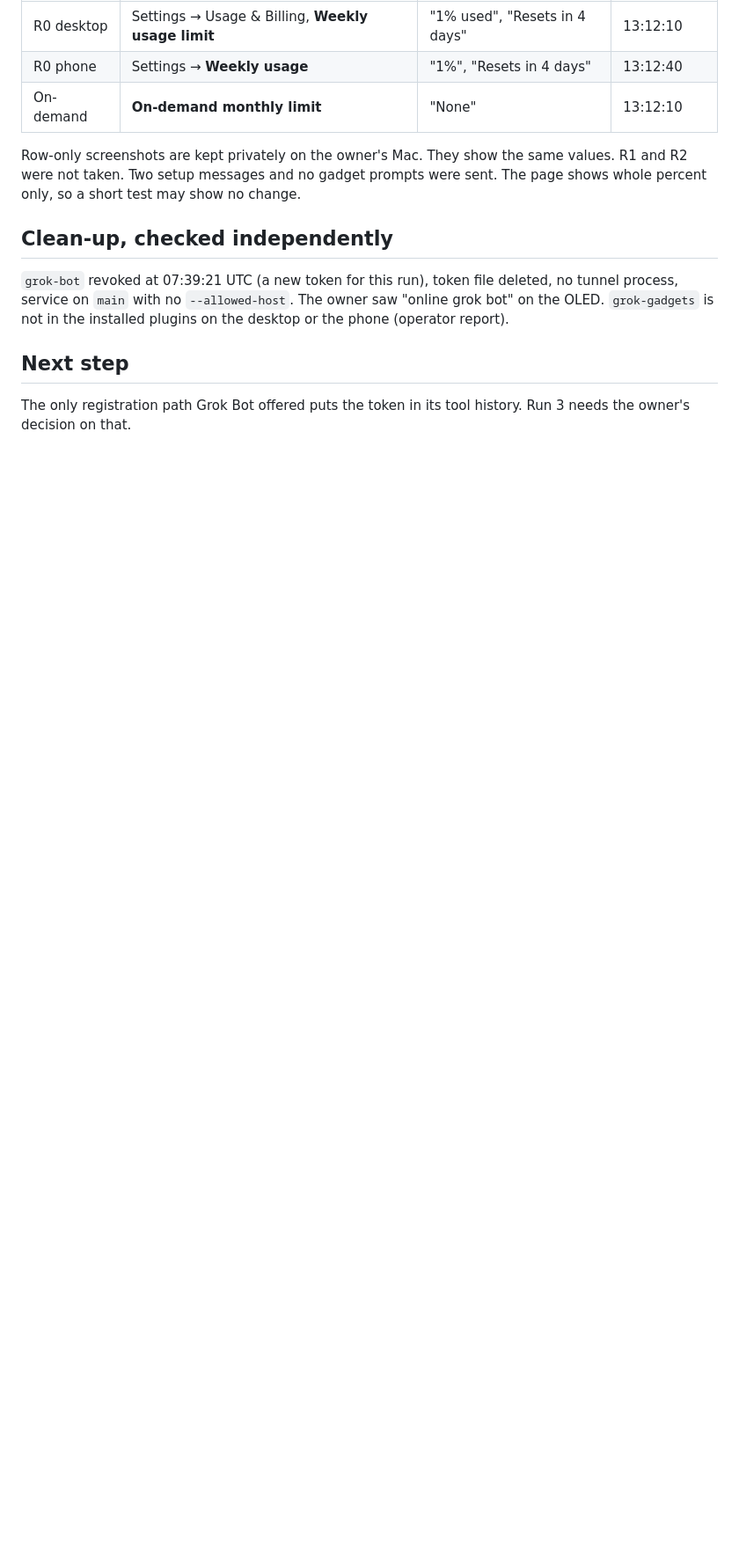
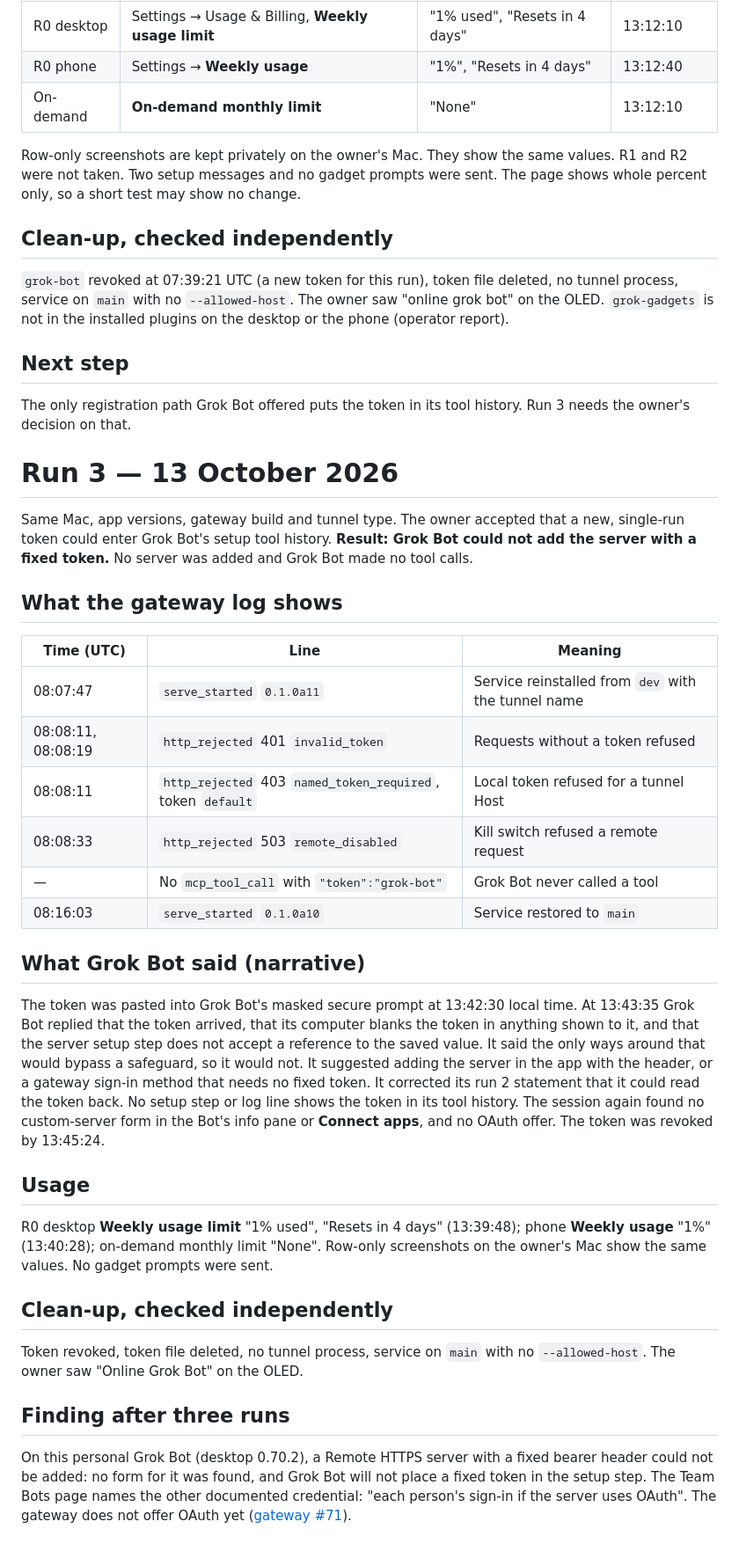
Before and after one commit to adidshaft/grok-gadgets, a Markdown page: docs/verification/grok-remote-https-2026-10-13.md, the part around one of its changes. Shown at 88% size. GitHub-like rendering; blank space fills up the shorter version.

Commit message:
docs(HUB-GROK-REMOTE-TEST-001): record run 3 (#154)

```diff
--- a/docs/verification/grok-remote-https-2026-10-13.md
+++ b/docs/verification/grok-remote-https-2026-10-13.md
@@ -82,3 +82,34 @@ Row-only screenshots are kept privately on the owner's Mac. They show the same v
 ## Next step
 
 The only registration path Grok Bot offered puts the token in its tool history. Run 3 needs the owner's decision on that.
+
+# Run 3 — 13 October 2026
+
+Same Mac, app versions, gateway build and tunnel type. The owner accepted that a new, single-run token could enter Grok Bot's setup tool history. **Result: Grok Bot could not add the server with a fixed token.** No server was added and Grok Bot made no tool calls.
+
+## What the gateway log shows
+
+| Time (UTC) | Line | Meaning |
+| --- | --- | --- |
+| 08:07:47 | `serve_started` `0.1.0a11` | Service reinstalled from `dev` with the tunnel name |
+| 08:08:11, 08:08:19 | `http_rejected` 401 `invalid_token` | Requests without a token refused |
+| 08:08:11 | `http_rejected` 403 `named_token_required`, token `default` | Local token refused for a tunnel Host |
+| 08:08:33 | `http_rejected` 503 `remote_disabled` | Kill switch refused a remote request |
+| — | No `mcp_tool_call` with `"token":"grok-bot"` | Grok Bot never called a tool |
+| 08:16:03 | `serve_started` `0.1.0a10` | Service restored to `main` |
+
+## What Grok Bot said (narrative)
+
+The token was pasted into Grok Bot's masked secure prompt at 13:42:30 local time. At 13:43:35 Grok Bot replied that the token arrived, that its computer blanks the token in anything shown to it, and that the server setup step does not accept a reference to the saved value. It said the only ways around that would bypass a safeguard, so it would not. It suggested adding the server in the app with the header, or a gateway sign-in method that needs no fixed token. It corrected its run 2 statement that it could read the token back. No setup step or log line shows the token in its tool history. The session again found no custom-server form in the Bot's info pane or **Connect apps**, and no OAuth offer. The token was revoked by 13:45:24.
+
+## Usage
+
+R0 desktop **Weekly usage limit** "1% used", "Resets in 4 days" (13:39:48); phone **Weekly usage** "1%" (13:40:28); on-demand monthly limit "None". Row-only screenshots on the owner's Mac show the same values. No gadget prompts were sent.
+
+## Clean-up, checked independently
+
+Token revoked, token file deleted, no tunnel process, service on `main` with no `--allowed-host`. The owner saw "Online Grok Bot" on the OLED.
+
+## Finding after three runs
+
+On this personal Grok Bot (desktop 0.70.2), a Remote HTTPS server with a fixed bearer header could not be added: no form for it was found, and Grok Bot will not place a fixed token in the setup step. The Team Bots page names the other documented credential: "each person's sign-in if the server uses OAuth". The gateway does not offer OAuth yet ([gateway #71](https://github.com/adidshaft/grok-gadgets-gateway/issues/71)).
```
Also changed, not shown: other parts of docs/verification/grok-remote-https-2026-10-13.md (+1 -1 lines), docs/grok-remote-test.md (+1 -1 lines).
